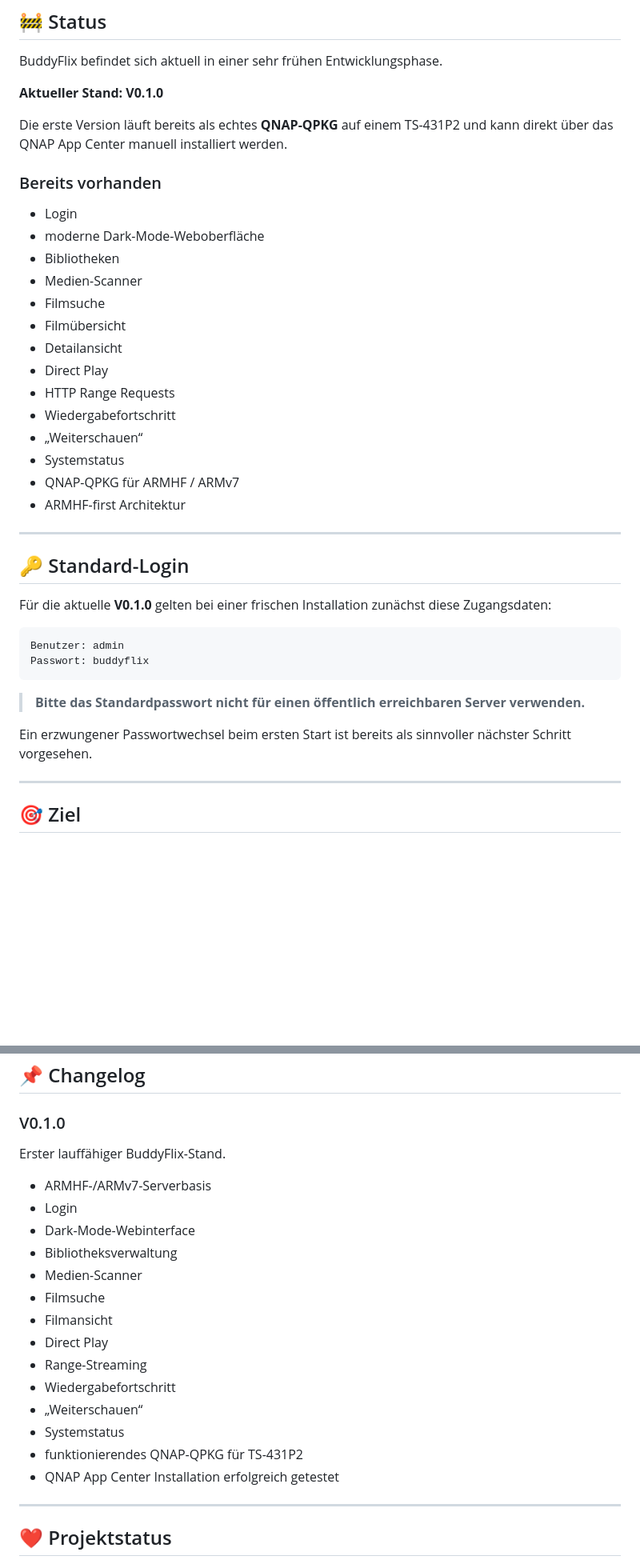
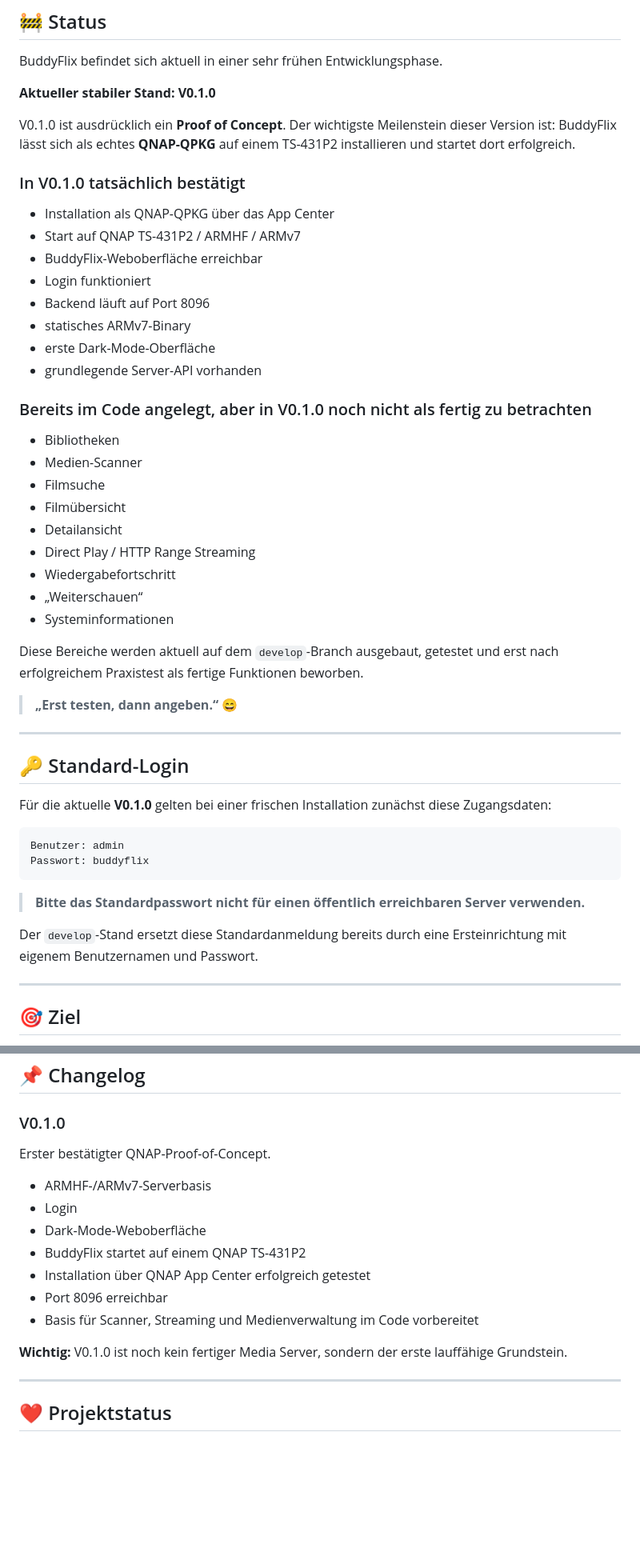
Before and after one commit to hotteftw1981/BuddyFlix, a Markdown page: README.md, 2 parts joined by grey strips. Shown at 80% size. GitHub-like rendering; blank space fills up the shorter version.

Commit message:
docs: make v0.1.0 feature status honest

```diff
--- a/README.md
+++ b/README.md
@@ -18,26 +18,36 @@ Und weil wir offensichtlich nicht genug Projekte gleichzeitig haben:
 
 BuddyFlix befindet sich aktuell in einer sehr frühen Entwicklungsphase.
 
-**Aktueller Stand: V0.1.0**
+**Aktueller stabiler Stand: V0.1.0**
 
-Die erste Version läuft bereits als echtes **QNAP-QPKG** auf einem TS-431P2 und kann direkt über das QNAP App Center manuell installiert werden.
+V0.1.0 ist ausdrücklich ein **Proof of Concept**. Der wichtigste Meilenstein dieser Version ist: BuddyFlix lässt sich als echtes **QNAP-QPKG** auf einem TS-431P2 installieren und startet dort erfolgreich.
 
-### Bereits vorhanden
+### In V0.1.0 tatsächlich bestätigt
 
-- Login
-- moderne Dark-Mode-Weboberfläche
+- Installation als QNAP-QPKG über das App Center
+- Start auf QNAP TS-431P2 / ARMHF / ARMv7
+- BuddyFlix-Weboberfläche erreichbar
+- Login funktioniert
+- Backend läuft auf Port 8096
+- statisches ARMv7-Binary
+- erste Dark-Mode-Oberfläche
+- grundlegende Server-API vorhanden
+
+### Bereits im Code angelegt, aber in V0.1.0 noch nicht als fertig zu betrachten
+
 - Bibliotheken
 - Medien-Scanner
 - Filmsuche
 - Filmübersicht
 - Detailansicht
-- Direct Play
-- HTTP Range Requests
+- Direct Play / HTTP Range Streaming
 - Wiedergabefortschritt
 - „Weiterschauen“
-- Systemstatus
-- QNAP-QPKG für ARMHF / ARMv7
-- ARMHF-first Architektur
+- Systeminformationen
+
+Diese Bereiche werden aktuell auf dem `develop`-Branch ausgebaut, getestet und erst nach erfolgreichem Praxistest als fertige Funktionen beworben.
+
+> **„Erst testen, dann angeben.“** 😄
 
 ---
 
@@ -52,7 +62,7 @@ Passwort: buddyflix
 
 > **Bitte das Standardpasswort nicht für einen öffentlich erreichbaren Server verwenden.**
 
-Ein erzwungener Passwortwechsel beim ersten Start ist bereits als sinnvoller nächster Schritt vorgesehen.
+Der `develop`-Stand ersetzt diese Standardanmeldung bereits durch eine Ersteinrichtung mit eigenem Benutzernamen und Passwort.
 
 ---
 
@@ -219,22 +225,17 @@ Oder inoffiziell:
 
 ### V0.1.0
 
-Erster lauffähiger BuddyFlix-Stand.
+Erster bestätigter QNAP-Proof-of-Concept.
 
 - ARMHF-/ARMv7-Serverbasis
 - Login
-- Dark-Mode-Webinterface
-- Bibliotheksverwaltung
-- Medien-Scanner
-- Filmsuche
-- Filmansicht
-- Direct Play
-- Range-Streaming
-- Wiedergabefortschritt
-- „Weiterschauen“
-- Systemstatus
-- funktionierendes QNAP-QPKG für TS-431P2
-- QNAP App Center Installation erfolgreich getestet
+- Dark-Mode-Weboberfläche
+- BuddyFlix startet auf einem QNAP TS-431P2
+- Installation über QNAP App Center erfolgreich getestet
+- Port 8096 erreichbar
+- Basis für Scanner, Streaming und Medienverwaltung im Code vorbereitet
+
+**Wichtig:** V0.1.0 ist noch kein fertiger Media Server, sondern der erste lauffähige Grundstein.
 
 ---
 
```
Also changed, not shown: other parts of README.md (+13 -17 lines).
